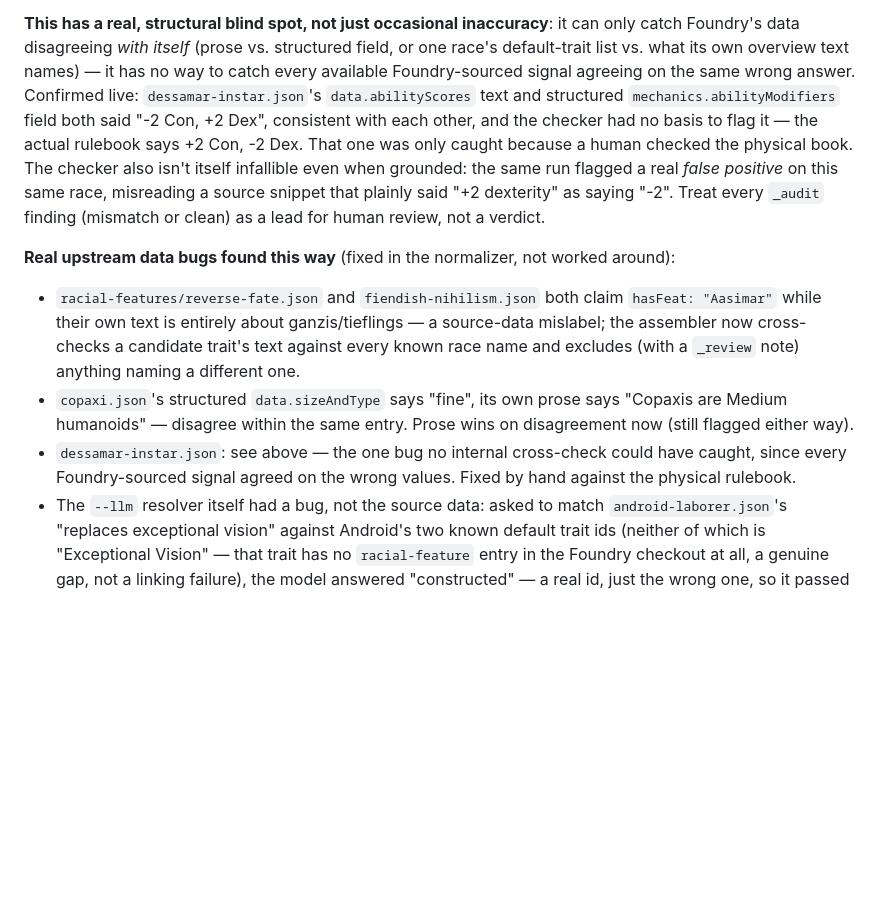
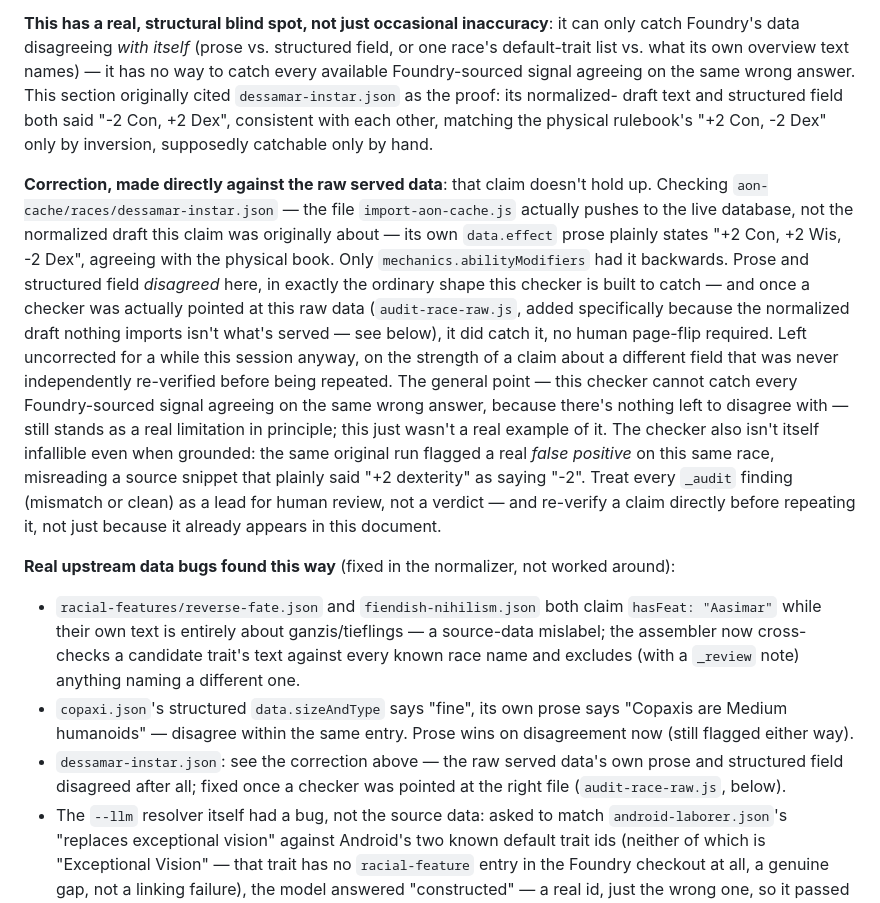
Before and after one commit to TheIgorMC/Starfinder_Interactive_Table, a Markdown page: Docs/04-data-pipeline-aon.md, the part around one of its changes. Drawn GitHub-style; blank space fills up the shorter version.

```diff
--- a/Docs/04-data-pipeline-aon.md
+++ b/Docs/04-data-pipeline-aon.md
@@ -868,16 +868,35 @@ ability the structured data named.
 inaccuracy**: it can only catch Foundry's data disagreeing *with itself*
 (prose vs. structured field, or one race's default-trait list vs. what its
 own overview text names) — it has no way to catch every available
-Foundry-sourced signal agreeing on the same wrong answer. Confirmed live:
-`dessamar-instar.json`'s `data.abilityScores` text and structured
-`mechanics.abilityModifiers` field both said "-2 Con, +2 Dex", consistent
-with each other, and the checker had no basis to flag it — the actual
-rulebook says +2 Con, -2 Dex. That one was only caught because a human
-checked the physical book. The checker also isn't itself infallible even
-when grounded: the same run flagged a real *false positive* on this same
-race, misreading a source snippet that plainly said "+2 dexterity" as
-saying "-2". Treat every `_audit` finding (mismatch or clean) as a lead
-for human review, not a verdict.
+Foundry-sourced signal agreeing on the same wrong answer. This section
+originally cited `dessamar-instar.json` as the proof: its normalized-
+draft text and structured field both said "-2 Con, +2 Dex", consistent
+with each other, matching the physical rulebook's "+2 Con, -2 Dex" only
+by inversion, supposedly catchable only by hand.
+
+**Correction, made directly against the raw served data**: that claim
+doesn't hold up. Checking `aon-cache/races/dessamar-instar.json` — the
+file `import-aon-cache.js` actually pushes to the live database, not the
+normalized draft this claim was originally about — its own `data.effect`
+prose plainly states "+2 Con, +2 Wis, -2 Dex", agreeing with the physical
+book. Only `mechanics.abilityModifiers` had it backwards. Prose and
+structured field *disagreed* here, in exactly the ordinary shape this
+checker is built to catch — and once a checker was actually pointed at
+this raw data (`audit-race-raw.js`, added specifically because the
+normalized draft nothing imports isn't what's served — see below), it
+did catch it, no human page-flip required. Left uncorrected for a while
+this session anyway, on the strength of a claim about a different field
+that was never independently re-verified before being repeated. The
+general point — this checker cannot catch every Foundry-sourced signal
+agreeing on the same wrong answer, because there's nothing left to
+disagree with — still stands as a real limitation in principle; this
+just wasn't a real example of it. The checker also isn't itself
+infallible even when grounded: the same original run flagged a real
+*false positive* on this same race, misreading a source snippet that
+plainly said "+2 dexterity" as saying "-2". Treat every `_audit` finding
+(mismatch or clean) as a lead for human review, not a verdict — and
+re-verify a claim directly before repeating it, not just because it
+already appears in this document.
 
 **Real upstream data bugs found this way** (fixed in the normalizer, not
 worked around):
@@ -889,9 +908,9 @@ worked around):
 - `copaxi.json`'s structured `data.sizeAndType` says "fine", its own prose
   says "Copaxis are Medium humanoids" — disagree within the same entry.
   Prose wins on disagreement now (still flagged either way).
-- `dessamar-instar.json`: see above — the one bug no internal
-  cross-check could have caught, since every Foundry-sourced signal agreed
-  on the wrong values. Fixed by hand against the physical rulebook.
+- `dessamar-instar.json`: see the correction above — the raw served
+  data's own prose and structured field disagreed after all; fixed once a
+  checker was pointed at the right file (`audit-race-raw.js`, below).
 - The `--llm` resolver itself had a bug, not the source data: asked to
   match `android-laborer.json`'s "replaces exceptional vision" against
   Android's two known default trait ids (neither of which is "Exceptional
```
Also changed, not shown: other parts of Docs/04-data-pipeline-aon.md (+78 -11 lines).
